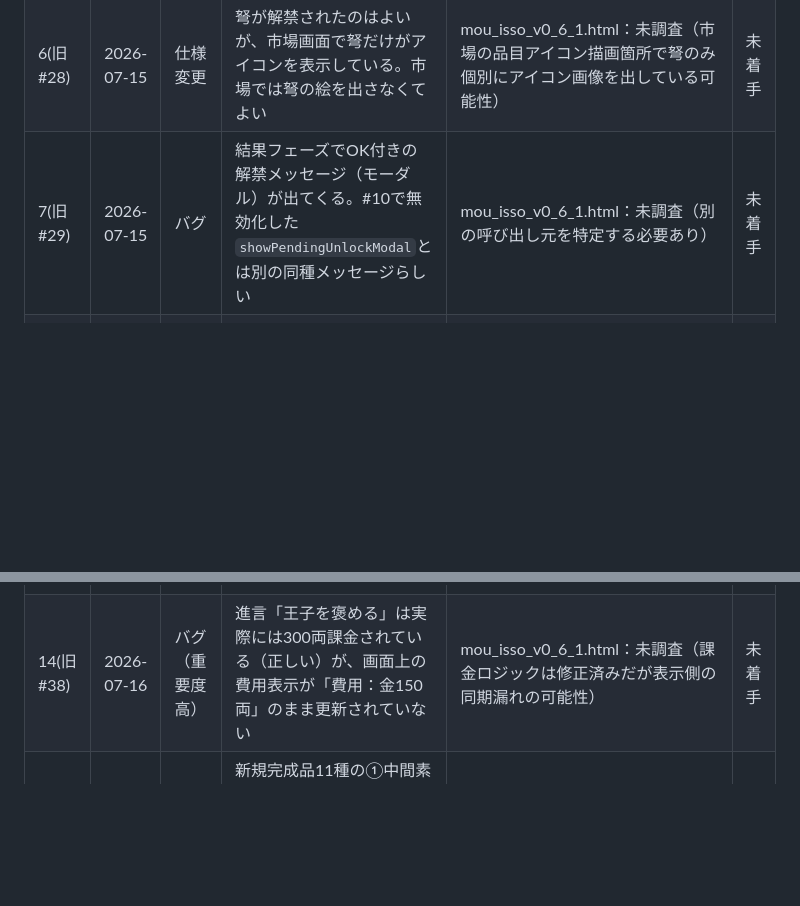
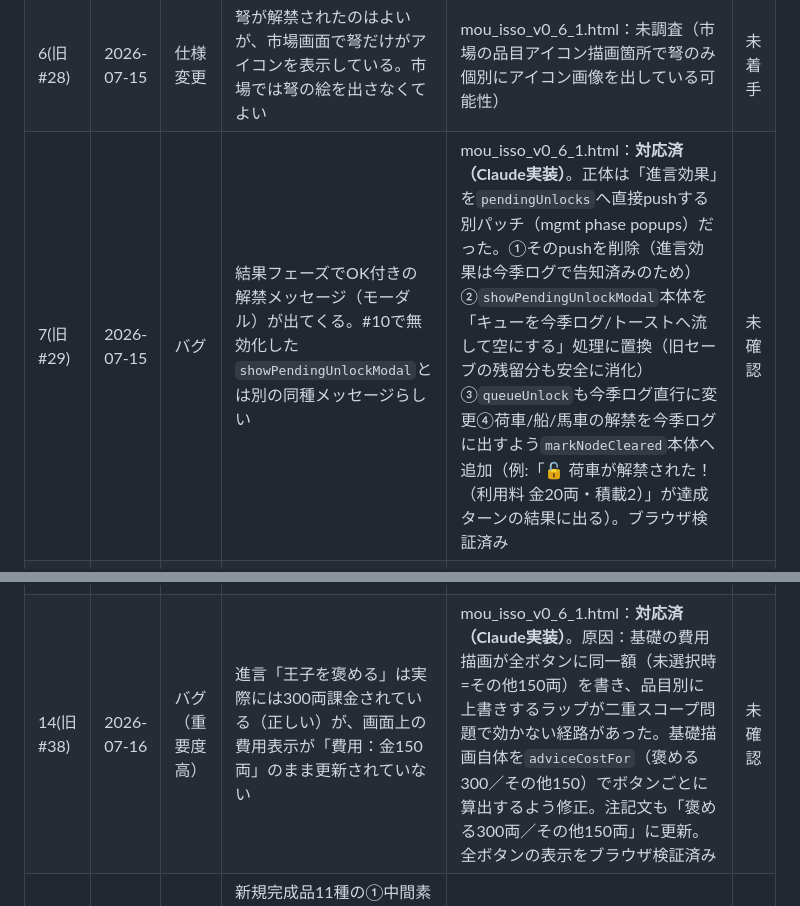
Before and after one commit to ki35kata-debugde/mou-isso-makete-kure, a Markdown page: docs/修正表.md, 2 parts joined by grey strips. GitHub-like rendering; blank space fills up the shorter version.

Commit message:
褒めるの費用表示を300両に修正(#14)、解禁のOKモーダルを今季ログへ一本化(#7)
- #14: 費用描画をボタンごとにadviceCostForで算出（褒める300両／その他150両）。注記文も更新
- #7: 進言効果のpendingUnlocks直接pushを削除、showPendingUnlockModalをキュー消化処理に置換、queueUnlockを今季ログ直行に変更、荷車/船/馬車の解禁ログをmarkNodeCleared本体に追加
- ブラウザ検証済み（モーダル非表示・今季ログに解禁表示・費用表示正常）

Co-Authored-By: Claude Fable 5 <noreply@anthropic.com>

```diff
--- a/docs/修正表.md
+++ b/docs/修正表.md
@@ -15,14 +15,14 @@
 | 4(旧#30) | 2026-07-16 | バグ（重要度高）＋仕様拡張 | 王の進言で解禁されたはずの「市場を強化」「工房に人を増やす」が選択できない。仕様拡張：①工房増員・薬房増員は各施設の生産枠を+3する（→**実装済みを確認、対応不要**）②市場強化を再設計：市場の最大在庫数(shopCap)と入荷量を初期値の2/3/4/5倍（レベル1〜4、最大99クランプ）にし、兵糧太ルートの戦地1・2・3・4突破ごとに1回分の進言枠を解禁・告知（最大4回分ストック可） | mou_isso_v0_6_1.html：**原因特定済み（実機再現済み）**。内部状態（`cleared`/`marketLvMax`）は正しく解禁されるが、`paintKengenCostsAndLocks`（約6741行）が古い`locked-opt`クラスを信頼して`disabled`を復元するため、UIだけ永久ロック。詳細は[修正プラン_2026-07-16.md](./修正プラン_2026-07-16.md)。**2026-07-16 対応済（Claude実装）**：ロック描画を状態ベースに書き換え（修正A）、市場強化を再設計（修正B：解禁数=兵糧太突破数・最大4、shopCap=初期値×2〜5倍・99クランプ、入荷量も同倍率）。ブラウザ検証済み（解禁→選択→課金→効果適用→ストック管理まで確認） | 未確認 |
 | 5(旧#27) | 2026-07-15 | バグ | 手紙フェーズで、信頼度（20以上）と進捗度（ノード到着）の手紙条件が同ターンに発生すると、進捗の手紙に返信したつもりが信頼度の手紙に差し替わってしまう。あるべき仕様：同ターン競合時は信頼度側の手紙を次ターンに繰り越す | mou_isso_v0_6_1.html：未調査（同ターン内で複数の手紙候補が同時成立した際の選択・上書きロジックを要特定） | 未着手 |
 | 6(旧#28) | 2026-07-15 | 仕様変更 | 弩が解禁されたのはよいが、市場画面で弩だけがアイコンを表示している。市場では弩の絵を出さなくてよい | mou_isso_v0_6_1.html：未調査（市場の品目アイコン描画箇所で弩のみ個別にアイコン画像を出している可能性） | 未着手 |
-| 7(旧#29) | 2026-07-15 | バグ | 結果フェーズでOK付きの解禁メッセージ（モーダル）が出てくる。#10で無効化した`showPendingUnlockModal`とは別の同種メッセージらしい | mou_isso_v0_6_1.html：未調査（別の呼び出し元を特定する必要あり） | 未着手 |
+| 7(旧#29) | 2026-07-15 | バグ | 結果フェーズでOK付きの解禁メッセージ（モーダル）が出てくる。#10で無効化した`showPendingUnlockModal`とは別の同種メッセージらしい | mou_isso_v0_6_1.html：**対応済（Claude実装）**。正体は「進言効果」を`pendingUnlocks`へ直接pushする別パッチ（mgmt phase popups）だった。①そのpushを削除（進言効果は今季ログで告知済みのため）②`showPendingUnlockModal`本体を「キューを今季ログ/トーストへ流して空にする」処理に置換（旧セーブの残留分も安全に消化）③`queueUnlock`も今季ログ直行に変更④荷車/船/馬車の解禁を今季ログに出すよう`markNodeCleared`本体へ追加（例:「🔓 荷車が解禁された！（利用料 金20両・積載2）」が達成ターンの結果に出る）。ブラウザ検証済み | 未確認 |
 | 8(旧#31) | 2026-07-15 | バグ | 「このターンの出来事」ログに「弩★3・在庫3」のような不要な表示が出る。他の解放品でも同様の余計な表示が出ていないか確認要 | mou_isso_v0_6_1.html：未調査（`pushTurnEvent`関連処理から意図しないイベントテキストが積まれている可能性） | 未着手 |
 | 9(旧#32) | 2026-07-15 | バグ（重要度高・保留） | 皇子バーで納期のボックスが表示されている皇子だけ行の横幅がはみ出す。ユーザー判断で保留中、対応策3案を提示済み（①狭画面時にバッジ小型化②横スクロール化③2段組化） | mou_isso_v0_6_1.html：原因特定済み（`.pc-dl-badge`固定幅＋`#prince-bar`均等grid）。実装は保留 | 保留 |
 | 10(旧#33) | 2026-07-15 | バグ（優先度低） | タイトル画面のロードが効かない | mou_isso_v0_6_1.html：未調査 | 未着手 |
 | 11(旧#34) | 2026-07-15 | 仕様変更（優先度低） | タイトル画面のセーブ機能は不要（削除してよい） | mou_isso_v0_6_1.html：未調査。#10（旧#33）とあわせてタイトル画面のセーブ/ロード周りをまとめて見直す想定 | 未着手 |
 | 12(旧#35) | 2026-07-15 | バグ＋UI改善 | 輸送フェーズで、輸送中の分を考慮せずに依頼残を超えて送れてしまう。**原因（ユーザー確認）**：輸送手段を選ぶ前に数量を入力できてしまうため、依頼残以上の数を指定できてしまう。**対策方針**：輸送手段を選択するまで数量を指定できないようにし、あわせて輸送ウィンドウのレイアウトを改善する（スクリーンショット: スクリーンショット 2026-07-16 111947.png）。**【UI改善の詳細仕様】**<br>1行目：現行「兵器の皇子(西)」→「戦地弐：　納期残6T」に変更（旧2行目にあったノード名「戦地弐」表記＋納期残をここに統合）<br>2行目：現行「ノード2依頼（衝車2/4個納入）納期残6T」→ 案内文「①輸送手段を選択し、②数量を選択してください」（青字）に置き換え<br>3行目（輸送手段ボタン群）：ボタンに色を付け、2行構成にする（1行目：手段名を大きく／2行目：条件・積載を小さく）。「各1荷」等の表記を「積載1」のように統一（例：人足「(空き0/4・積載1)」、荷車「(要20両・積載2)」、馬車「(要50両・速さ2積載4)」）<br>4行目（品目行）：現行「衝車　現庫7　依頼残2　輸送中2」→「衝車　依頼残：0（納品済：2　輸送中：2／依頼数：4）　現在庫：7」に変更。ただし品目名・「依頼残：x」・「現在庫：x」の3箇所のみ2行目と同じ青字フォントにし、括弧内（納品済/輸送中/依頼数）は通常色のまま<br>5行目（輸送手段を選択：そのまま　等の状態表示）：変更なし | mou_isso_v0_6_1.html：未調査（`changePrepQty`/`changeQty`等の上限チェック処理、輸送ウィンドウのHTML構造・CSS該当箇所を要特定。UI改善は影響範囲が輸送ウィンドウ全体に及ぶため慎重に調査要） | 未着手 |
 | 13(旧#37) | 2026-07-16 | 仕様変更 | 王様への進言のうち「XX増産」系（鉄増産・木材増産・兵糧増産・薬草増産の4種）は無駄遣いなので削除してほしい。**2026-07-16 ユーザー再確認により#4・#23と同バッチで対応することに** | mou_isso_v0_6_1.html：該当箇所特定済み（HTML約1252-1267行の4ボタン、`applyPendingAdvice`内の`applyBoostShop`分岐約6023-6025行）。[修正プラン_2026-07-16.md](./修正プラン_2026-07-16.md)の修正Dとして対応。**2026-07-16 対応済（Claude実装）**：4ボタンと適用分岐・ラベルを削除。名馬探索は残存確認済み | 未確認 |
-| 14(旧#38) | 2026-07-16 | バグ（重要度高） | 進言「王子を褒める」は実際には300両課金されている（正しい）が、画面上の費用表示が「費用：金150両」のまま更新されていない | mou_isso_v0_6_1.html：未調査（課金ロジックは修正済みだが表示側の同期漏れの可能性） | 未着手 |
+| 14(旧#38) | 2026-07-16 | バグ（重要度高） | 進言「王子を褒める」は実際には300両課金されている（正しい）が、画面上の費用表示が「費用：金150両」のまま更新されていない | mou_isso_v0_6_1.html：**対応済（Claude実装）**。原因：基礎の費用描画が全ボタンに同一額（未選択時=その他150両）を書き、品目別に上書きするラップが二重スコープ問題で効かない経路があった。基礎描画自体を`adviceCostFor`（褒める300／その他150）でボタンごとに算出するよう修正。注記文も「褒める300両／その他150両」に更新。全ボタンの表示をブラウザ検証済み | 未確認 |
 | 15 | 2026-07-16 | 要確認（未実装ではなく検証待ち） | 新規完成品11種の①中間素材消費（投刀=しびれ薬+鉄、爆弾=火薬+鉄、仙丹=しびれ薬+睡眠薬等）が素材不足時に生産不可になるか、②武器N3「弩×3・名剣×1」・武器N4「名剣×2・投刀×1」・兵器N4「投石機×2・爆弾×1」の依頼内容・納期・台数・信頼報酬が正しいか、が未確認（実装済みだが実機未到達） | mou_isso_v0_6_1.html | 未確認 |
 | 16 | 2026-07-16 | 表示バグ（低優先度） | 工房・薬房で弩・雲梯・火薬の「材料在庫」列が、具体的な材料内訳ではなく汎用文言「所持材料を使用」のままになっている | mou_isso_v0_6_1.html：未調査（新規追加品目のRECIPE_TEXT表示が一部反映されていない可能性） | 未着手 |
 | 17 | 2026-07-16 | 仕様変更（低優先度） | 弩の売価を80両にしてほしい（現在65両） | data/market_economy.json：baseSell.crossbow2 | 未着手 |
```
